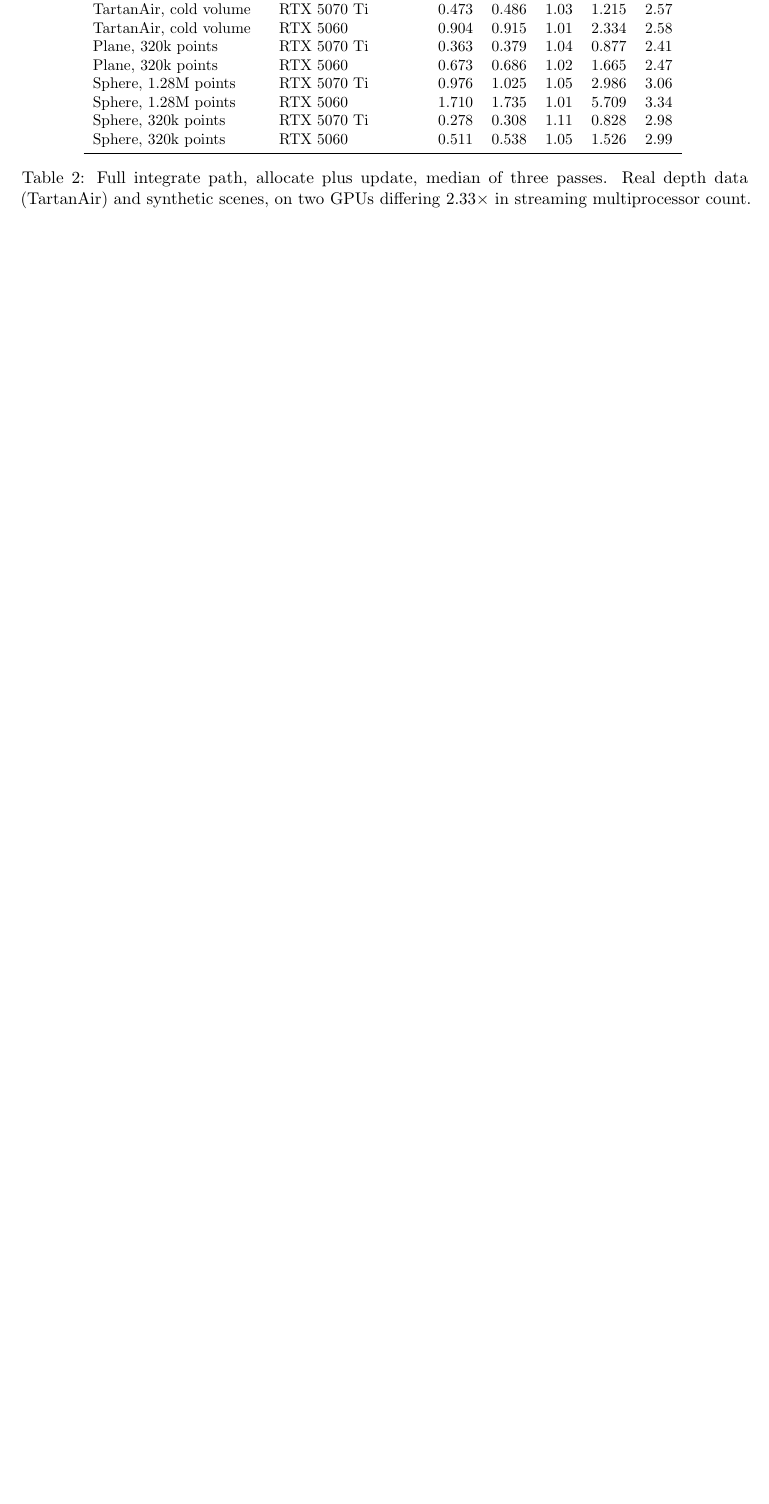
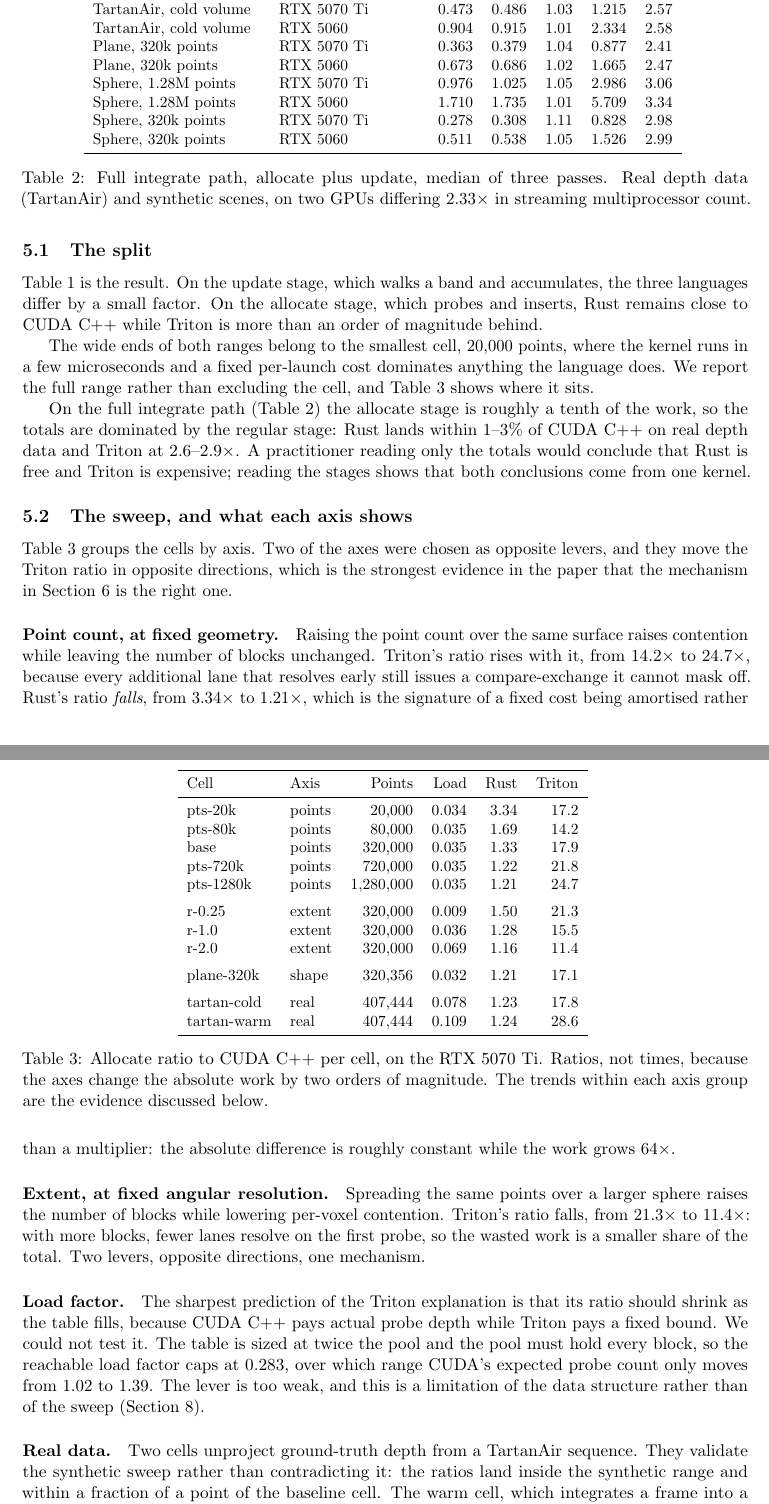
Before and after one commit to realitymatrix/what-irregularity-costs, a LaTeX paper (paper/main.tex, which reads paper/tables/cells.tex): part of page 7 of 7 before the commit and two parts of pages 7 and 8 of 9 after it, the two joined at a grey line, cut so that both start at the same text, the shorter picture padded with empty space. Compiled offline with pdfLaTeX.

Commit message:
Draft the results section
Presents the split, then the sweep axis by axis, then the device axis.
Adds a generated per-cell table, because the trends within each axis are
the evidence rather than the endpoints.

The strongest argument in the section is that two axes were chosen as
opposite levers and move the Triton ratio in opposite directions. Point
count at fixed geometry raises contention without changing the block
count, and Triton rises 14.2x to 24.7x because every lane that resolves
early still issues a compare-exchange it cannot mask. Extent at fixed
angular resolution raises the block count while lowering contention, and
Triton falls 21.3x to 11.4x because fewer lanes resolve on the first
probe so the wasted work is a smaller share. One mechanism, two levers,
opposite directions.

Rust's ratio falls with point count, 3.34x to 1.21x, which is named as
the signature of a fixed cost amortising rather than a multiplier: the
absolute difference stays roughly constant while the work grows 64x.
That is also why the wide end of the reported range is kept rather than
dropped, with the table showing where it sits.

The warm real-data cell is given its due as the regime that matters: a
live pipeline is in it for every frame after the first, most probes hit
an existing key and exit, and it is where Triton is worst in the whole
sweep at 28.6x precisely because it cannot take that exit.

The load-factor axis is reported as a failure to test rather than a
result. The table is sized at twice the pool so the reachable load
factor caps at 0.283, over which range CUDA's expected probe count only
moves 1.02 to 1.39. The lever is too weak, and that is a limitation of
the data structure rather than of the sweep.

The device axis notes that it was not always uninteresting: before the
scratch fix Triton did not scale at all, and that failure is invisible
on a single device, which reports a plausible time and no sign the
kernel has stopped responding to hardware. It also serves as a check on
the ratios, since an earlier version halved between cards, which was a
symptom rather than a finding.

Builds to 9 pages.

Co-Authored-By: Claude Opus 5 <noreply@anthropic.com>

```diff
--- a/paper/main.tex
+++ b/paper/main.tex
@@ -427,4 +427,65 @@
 \label{tab:totals}
 \end{table}
 
-% TODO: prose for the results, the workload sweep axes, and the device axis.
+\subsection{The split}
+
+Table~\ref{tab:stage} is the result. On the update stage, which walks a band and
+accumulates, the three languages differ by a small factor. On the allocate
+stage, which probes and inserts, Rust remains close to CUDA C++ while Triton is
+more than an order of magnitude behind.
+
+The wide ends of both ranges belong to the smallest cell, 20{,}000 points, where
+the kernel runs in a few microseconds and a fixed per-launch cost dominates
+anything the language does. We report the full range rather than excluding the
+cell, and Table~\ref{tab:cells} shows where it sits.
+
+On the full integrate path (Table~\ref{tab:totals}) the allocate stage is roughly
+a tenth of the work, so the totals are dominated by the regular stage: Rust lands
+within 1--3\% of CUDA C++ on real depth data and Triton at $2.6$--$2.9\times$. A
+practitioner reading only the totals would conclude that Rust is free and Triton
+is expensive; reading the stages shows that both conclusions come from one
+kernel.
+
+\subsection{The sweep, and what each axis shows}
+
+\begin{table}[h]
+\centering
+\small
+\input{tables/cells}
+\caption{Allocate ratio to CUDA C++ per cell, on the RTX 5070 Ti. Ratios, not
+times, because the axes change the absolute work by two orders of magnitude. The
+trends within each axis group are the evidence discussed below.}
+\label{tab:cells}
+\end{table}
+
+Table~\ref{tab:cells} groups the cells by axis. Two of the axes were chosen as
+opposite levers, and they move the Triton ratio in opposite directions, which is
+the strongest evidence in the paper that the mechanism in
+Section~\ref{sec:attribution} is the right one.
+
+\paragraph{Point count, at fixed geometry.} Raising the point count over the same
+surface raises contention while leaving the number of blocks unchanged. Triton's
+ratio rises with it, from $14.2\times$ to $24.7\times$, because every additional
+lane that resolves early still issues a compare-exchange it cannot mask off.
+Rust's ratio \emph{falls}, from $3.34\times$ to $1.21\times$, which is the
+signature of a fixed cost being amortised rather than a multiplier: the absolute
+difference is roughly constant while the work grows $64\times$.
+
+\paragraph{Extent, at fixed angular resolution.} Spreading the same points over a
+larger sphere raises the number of blocks while lowering per-voxel contention.
+Triton's ratio falls, from $21.3\times$ to $11.4\times$: with more blocks, fewer
+lanes resolve on the first probe, so the wasted work is a smaller share of the
+total. Two levers, opposite directions, one mechanism.
+
+\paragraph{Load factor.} The sharpest prediction of the Triton explanation is
+that its ratio should shrink as the table fills, because CUDA C++ pays actual
+probe depth while Triton pays a fixed bound. We could not test it. The table is
+sized at twice the pool and the pool must hold every block, so the reachable load
+factor caps at 0.283, over which range CUDA's expected probe count only moves
+from 1.02 to 1.39. The lever is too weak, and this is a limitation of the data
+structure rather than of the sweep (Section~\ref{sec:threats}).
+
+\paragraph{Real data.} Two cells unproject ground-truth depth from a TartanAir
+sequence. They validate the synthetic sweep rather than contradicting it: the
+ratios land inside the synthetic range and within a fraction of a point of the
+baseline cell. The warm cell, which integrates a frame into a volume already
@@ -430,0 +511 @@
+The axis also serves as a check on the ratios themselves. Per cell, the two cards
--- /dev/null
+++ b/paper/tables/cells.tex
@@ -0,0 +1,20 @@
+\begin{tabular}{llrrrr}
+\toprule
+Cell & Axis & Points & Load & Rust & Triton \\
+\midrule
+pts-20k & points & 20,000 & 0.034 & 3.34 & 17.2 \\
+pts-80k & points & 80,000 & 0.035 & 1.69 & 14.2 \\
+base & points & 320,000 & 0.035 & 1.33 & 17.9 \\
+pts-720k & points & 720,000 & 0.035 & 1.22 & 21.8 \\
+pts-1280k & points & 1,280,000 & 0.035 & 1.21 & 24.7 \\
+\addlinespace
+r-0.25 & extent & 320,000 & 0.009 & 1.50 & 21.3 \\
+r-1.0 & extent & 320,000 & 0.036 & 1.28 & 15.5 \\
+r-2.0 & extent & 320,000 & 0.069 & 1.16 & 11.4 \\
+\addlinespace
+plane-320k & shape & 320,356 & 0.032 & 1.21 & 17.1 \\
+\addlinespace
+tartan-cold & real & 407,444 & 0.078 & 1.23 & 17.8 \\
+tartan-warm & real & 407,444 & 0.109 & 1.24 & 28.6 \\
+\bottomrule
+\end{tabular}
```
Also changed, not shown: paper/main.tex (24 more changed lines), 1 other file.
